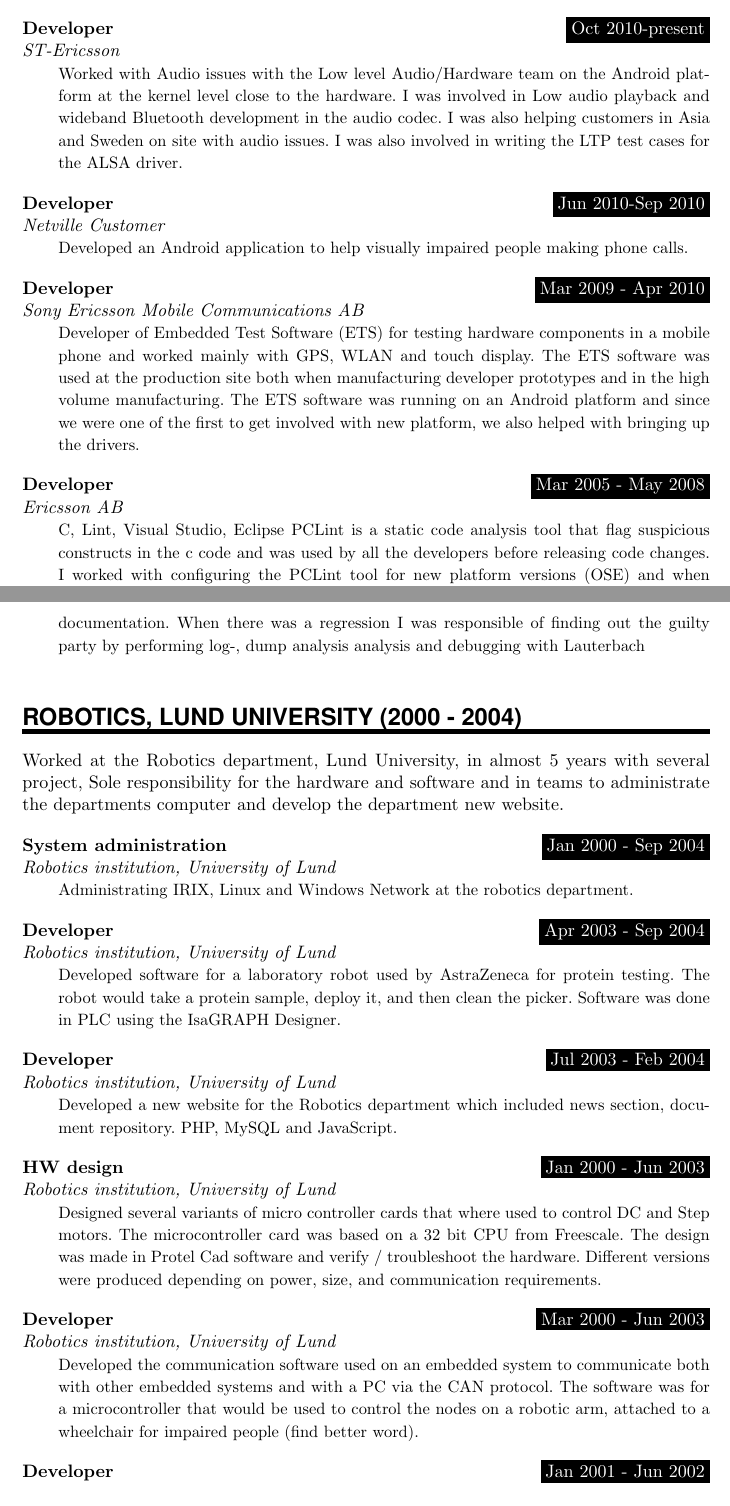
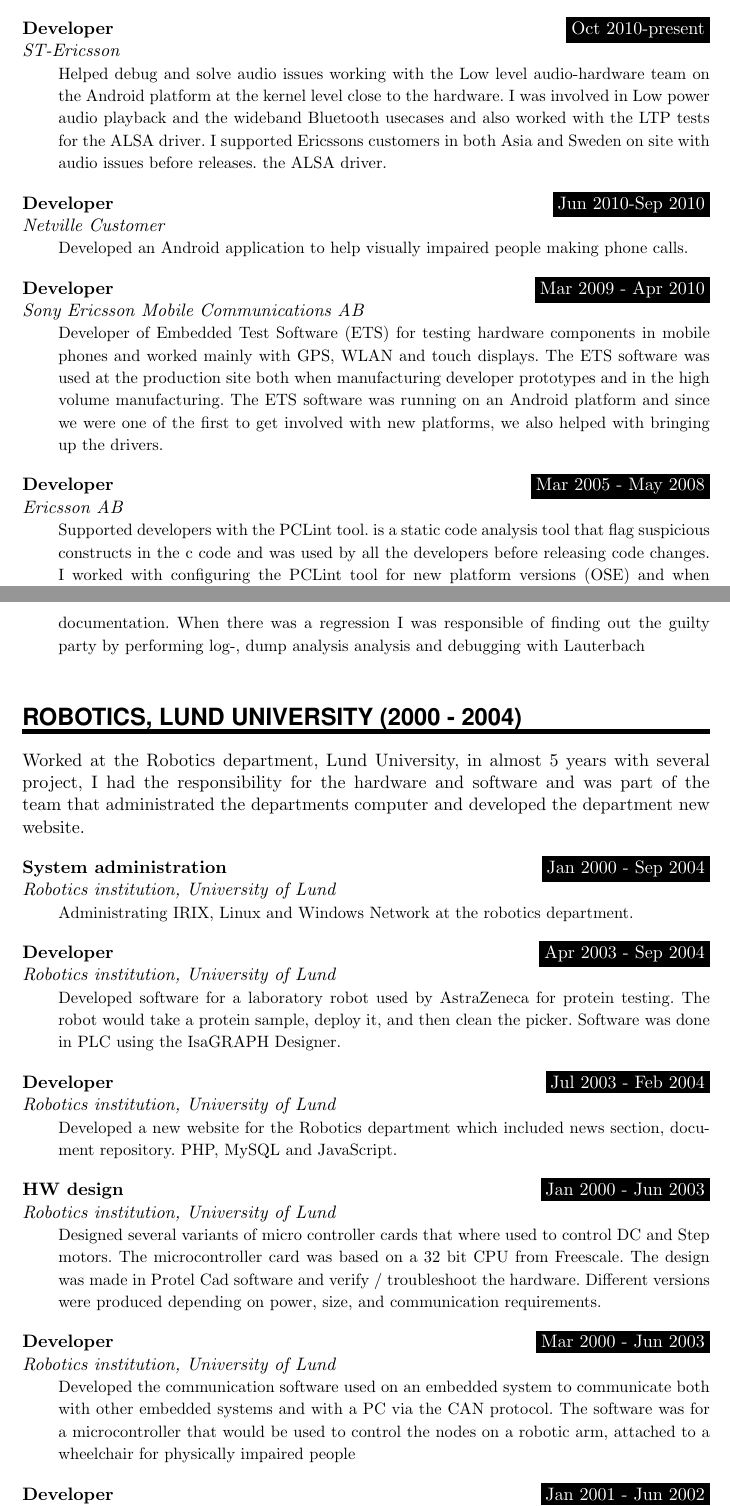
Before and after one commit to creatre/cv, a LaTeX CV (cv.tex): two parts of pages 1 and 2 of 3, joined at a grey line, cut so that both start at the same text. Compiled offline with pdfLaTeX.

Commit message:
Changed according to my awesome bro's comments

```diff
--- a/cv.tex
+++ b/cv.tex
@@ -96,27 +96,27 @@
 \sepspace
 
 \WorkEntry{Developer}{Oct 2010-present}{ST-Ericsson}
-  {Worked with Audio issues with the Low level Audio/Hardware team on the Android platform
-  at the kernel level close to the hardware. I was involved in Low audio playback and
-  wideband Bluetooth development in the audio codec.  I was also helping customers in Asia
-  and Sweden on site with audio issues. I was also involved in writing the LTP test cases for
+  {Helped debug and solve audio issues working with the Low level audio-hardware team on the Android platform
+  at the kernel level close to the hardware. I was involved in Low power audio playback and
+  the wideband Bluetooth usecases and also worked with the LTP tests for the ALSA driver.
+  I supported Ericssons customers in both Asia and Sweden on site with audio issues before releases.
   the ALSA driver.}
 \sepspace
 
 \WorkEntry{Developer}{Jun 2010-Sep 2010}{Netville Customer}
-{Developed an Android application to help visually impaired people making phone calls.} %mv Fined the political correct term for impaired
+{Developed an Android application to help visually impaired people making phone calls.}
 \sepspace
 
 \WorkEntry{Developer}{Mar 2009 - Apr 2010}{Sony Ericsson Mobile Communications AB}
-  {Developer of Embedded Test Software (ETS) for testing hardware components in a mobile
-  phone and worked mainly with GPS, WLAN and touch display. The ETS software was used at
+  {Developer of Embedded Test Software (ETS) for testing hardware components in mobile
+  phones and worked mainly with GPS, WLAN and touch displays. The ETS software was used at
   the production site both when manufacturing developer prototypes and in the high volume
   manufacturing. The ETS software was running on an Android platform and since we were one
-  of the first to get involved with new platform, we also helped with bringing up the drivers.}
+  of the first to get involved with new platforms, we also helped with bringing up the drivers.}
 \sepspace
 
 \WorkEntry{Developer}{Mar 2005 - May 2008}{Ericsson AB}
-  {C, Lint, Visual Studio, Eclipse PCLint is a static code analysis tool that flag suspicious
+  {Supported developers with the PCLint tool. is a static code analysis tool that flag suspicious
     constructs in the c code and was used by all the developers before releasing code changes.
   I worked with configuring the PCLint tool for new platform versions (OSE) and when changing
   compilers. I also supported developers with advice concerning ANSI C and/or updating the
@@ -132,8 +132,8 @@
 \sepspace
 
 \NewPart{Robotics, Lund University (2000 - 2004)}{Worked at the Robotics department, Lund University,
-  in almost 5 years with several project, Sole responsibility for the hardware and software
-  and in teams to administrate the departments computer and develop the department new website.}
+  in almost 5 years with several project, I had the responsibility for the hardware and software
+  and was part of the team that administrated the departments computer and developed the department new website.}
 \sepspace
 
 \WorkEntry{System administration}{Jan 2000 - Sep 2004}{Robotics institution, University of Lund}
@@ -160,11 +160,11 @@
 \WorkEntry{Developer}{Mar 2000 - Jun 2003}{Robotics institution, University of Lund}
 {Developed the communication software used on an embedded system to communicate both with other  embedded systems and with a PC via the CAN protocol.
   The software was for a microcontroller that would be used to control the nodes on a robotic arm, attached to a wheelchair for
-impaired people (find better word).} %mv Fined the political correct term for impaired
+physically impaired people}
 \sepspace
 
 \WorkEntry{Developer}{Jan 2001 - Jun 2002}{Robotics institution, University of Lund}
-{Was part in a project developing a can/bottle opener that would open the container at a push of a button. Responsible for the electronics and software.
+{Responsible for the electronics and software in a EU project where we developed a can/bottle opener that would open the container at a push of a button.
 The can opener was for impaired people so safety was also involved.} %mv Fined the political correct term for impaired
 
 
```
Also changed, not shown: cv.tex (24 more changed lines).
